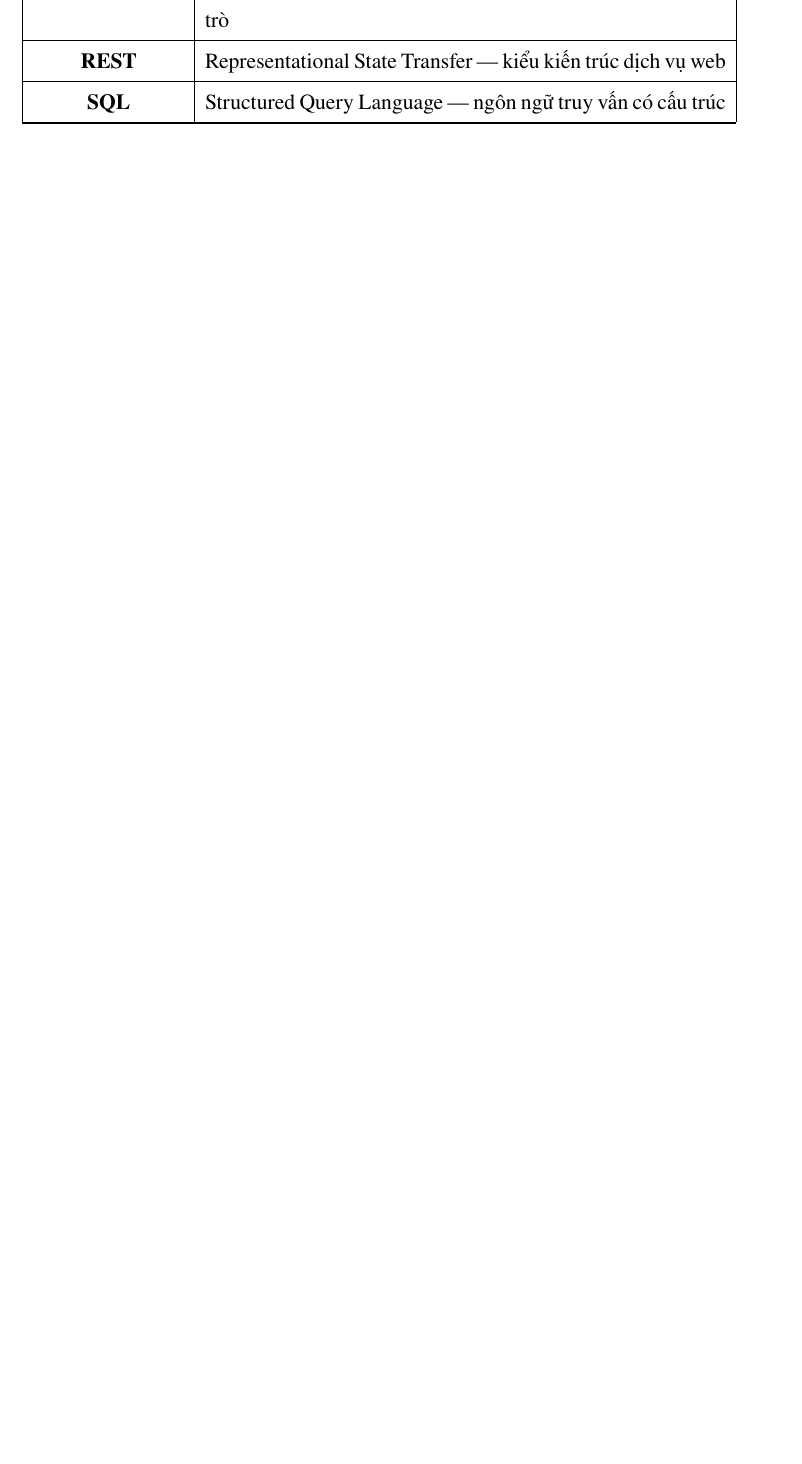
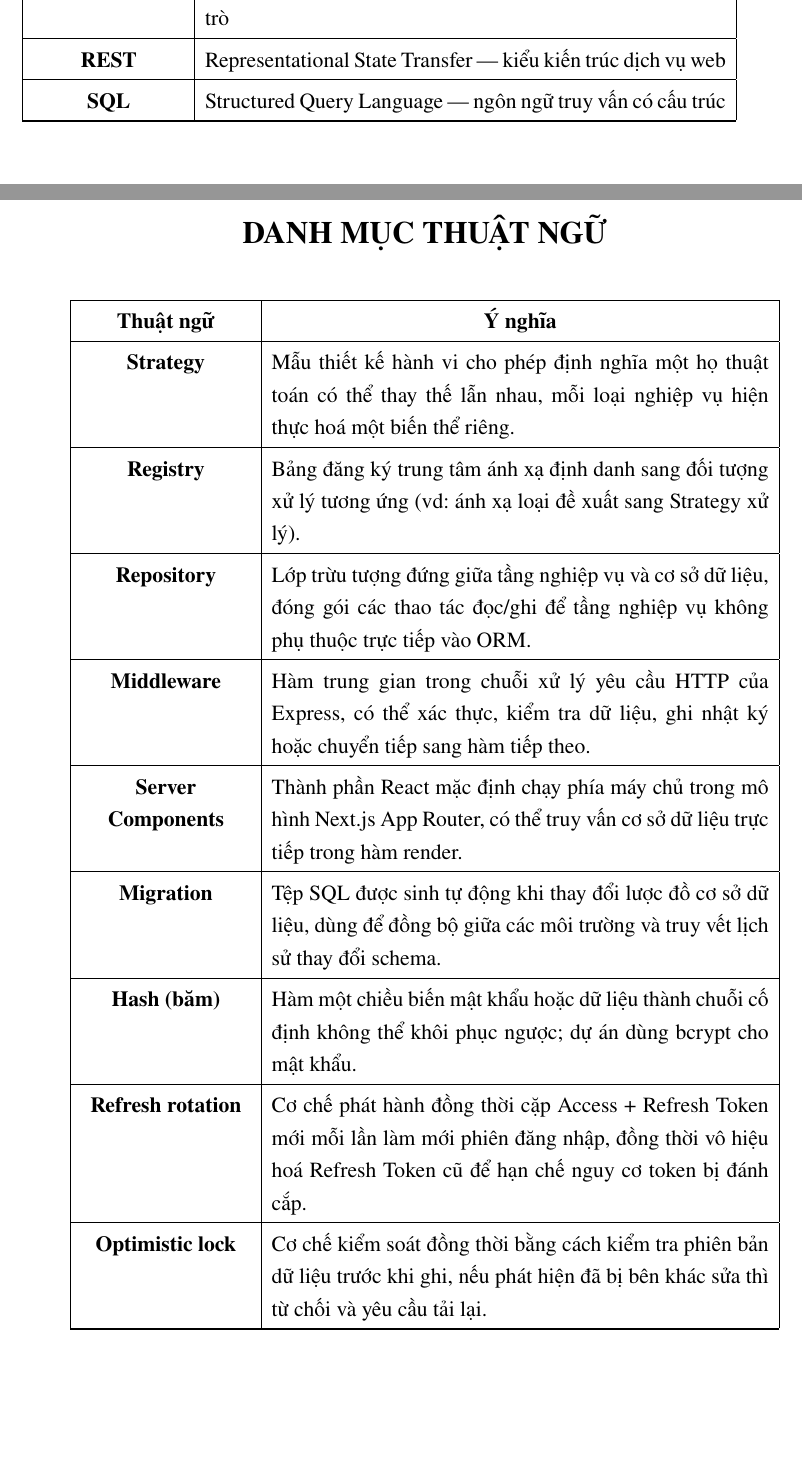
Before and after one commit to tranducbk/DATN_PM_QLKT, a LaTeX document (SOICT_DATN_Tran_Anh_Duc_20220120/DoAn.tex, which reads SOICT_DATN_Tran_Anh_Duc_20220120/Chuong/0_6_Thuat_ngu.tex): part of page 12 of 79 before the commit and two parts of pages 12 and 13 of 81 after it, the two joined at a grey line, cut so that both start at the same text, the shorter picture padded with empty space. Compiled offline with pdfLaTeX.

Commit message:
Báo cáo: tách Danh mục Viết tắt và Thuật ngữ thành 2 bảng riêng
- 0_5_Danh_muc_viet_tat.tex: đổi tiêu đề thành "DANH MỤC TỪ VIẾT TẮT" (32 acronyms như API, BKBTBQP, JWT, HCCSVV...)
- 0_6_Thuat_ngu.tex: bảng "DANH MỤC THUẬT NGỮ" mới với 11 entry (Strategy, Registry, Repository, Middleware, Server Components, Migration, Hash, Refresh rotation, Optimistic lock, Transaction, Audit log) — giải thích các thuật ngữ phần mềm phổ biến để có thể dùng nguyên trong văn báo cáo mà người đọc vẫn tra được
- DoAn.tex: thêm \clearpage trước mỗi bảng để không bị dính vào page trước, gọi cả 2 subfile tuần tự

Ch6 §6.1, §6.2: revert "khuôn xử lý chung" / "danh mục đăng ký trung tâm" → "Strategy" / "registry trung tâm" — vì đã có bảng thuật ngữ giải thích, dùng thuật ngữ phần mềm gốc tự nhiên hơn

Compile: 81 trang, sạch.

Co-Authored-By: Claude Opus 4.7 (1M context) <noreply@anthropic.com>

```diff
--- a/SOICT_DATN_Tran_Anh_Duc_20220120/Chuong/0_6_Thuat_ngu.tex
+++ b/SOICT_DATN_Tran_Anh_Duc_20220120/Chuong/0_6_Thuat_ngu.tex
@@ -12 +3,11 @@
 
+\begin{center}
+    \Large{\textbf{DANH MỤC THUẬT NGỮ}}
+\end{center}
+\vspace{0.6cm}
+
+\renewcommand{\arraystretch}{1.25}
+\begin{longtable}{|>{\centering\arraybackslash}p{3.6cm}|p{10.5cm}|}
+\hline
+\textbf{Thuật ngữ} & \multicolumn{1}{c|}{\textbf{Ý nghĩa}} \\ \hline
+\endfirsthead
@@ -14,3 +17,16 @@
+\hline
+\endfoot
+\textbf{Strategy}              & Mẫu thiết kế hành vi cho phép định nghĩa một họ thuật toán có thể thay thế lẫn nhau, mỗi loại nghiệp vụ hiện thực hoá một biến thể riêng. \\ \hline
+\textbf{Registry}              & Bảng đăng ký trung tâm ánh xạ định danh sang đối tượng xử lý tương ứng (vd: ánh xạ loại đề xuất sang Strategy xử lý). \\ \hline
+\textbf{Repository}            & Lớp trừu tượng đứng giữa tầng nghiệp vụ và cơ sở dữ liệu, đóng gói các thao tác đọc/ghi để tầng nghiệp vụ không phụ thuộc trực tiếp vào ORM. \\ \hline
+\textbf{Middleware}            & Hàm trung gian trong chuỗi xử lý yêu cầu HTTP của Express, có thể xác thực, kiểm tra dữ liệu, ghi nhật ký hoặc chuyển tiếp sang hàm tiếp theo. \\ \hline
+\textbf{Server Components}     & Thành phần React mặc định chạy phía máy chủ trong mô hình Next.js App Router, có thể truy vấn cơ sở dữ liệu trực tiếp trong hàm render. \\ \hline
+\textbf{Migration}             & Tệp SQL được sinh tự động khi thay đổi lược đồ cơ sở dữ liệu, dùng để đồng bộ giữa các môi trường và truy vết lịch sử thay đổi schema. \\ \hline
+\textbf{Hash (băm)}            & Hàm một chiều biến mật khẩu hoặc dữ liệu thành chuỗi cố định không thể khôi phục ngược; dự án dùng bcrypt cho mật khẩu. \\ \hline
+\textbf{Refresh rotation}      & Cơ chế phát hành đồng thời cặp Access + Refresh Token mới mỗi lần làm mới phiên đăng nhập, đồng thời vô hiệu hoá Refresh Token cũ để hạn chế nguy cơ token bị đánh cắp. \\ \hline
+\textbf{Optimistic lock}       & Cơ chế kiểm soát đồng thời bằng cách kiểm tra phiên bản dữ liệu trước khi ghi, nếu phát hiện đã bị bên khác sửa thì từ chối và yêu cầu tải lại. \\ \hline
+\textbf{Transaction}           & Đơn vị giao dịch CSDL gồm một hoặc nhiều thao tác phải được thực thi trọn vẹn (hoặc tất cả thành công, hoặc khôi phục về trạng thái ban đầu). \\ \hline
+\textbf{Audit log}             & Nhật ký kiểm toán ghi lại mọi thao tác làm thay đổi dữ liệu nghiệp vụ kèm thông tin người thực hiện, thời điểm và dữ liệu trước -- sau khi thay đổi. \\ \hline
 \end{longtable}
 
 \end{document}
--- a/SOICT_DATN_Tran_Anh_Duc_20220120/DoAn.tex
+++ b/SOICT_DATN_Tran_Anh_Duc_20220120/DoAn.tex
@@ -276,6 +277,3 @@
 \subfile{Chuong/0_5_Danh_muc_viet_tat.tex}
-\newpage
 
-% \newpage
-% \subfile{chapters/0_6_Thuat_ngu.tex}
-% ===================================================
+\clearpage
```
Also changed, not shown: SOICT_DATN_Tran_Anh_Duc_20220120/Chuong/0_5_Danh_muc_viet_tat.tex (+1 -1 lines), SOICT_DATN_Tran_Anh_Duc_20220120/Chuong/6_Ket_luan.tex (+2 -2 lines), SOICT_DATN_Tran_Anh_Duc_20220120/DoAn.pdf, SOICT_DATN_Tran_Anh_Duc_20220120/Chuong/0_6_Thuat_ngu.tex (13 more changed lines), SOICT_DATN_Tran_Anh_Duc_20220120/DoAn.tex (5 more changed lines).
